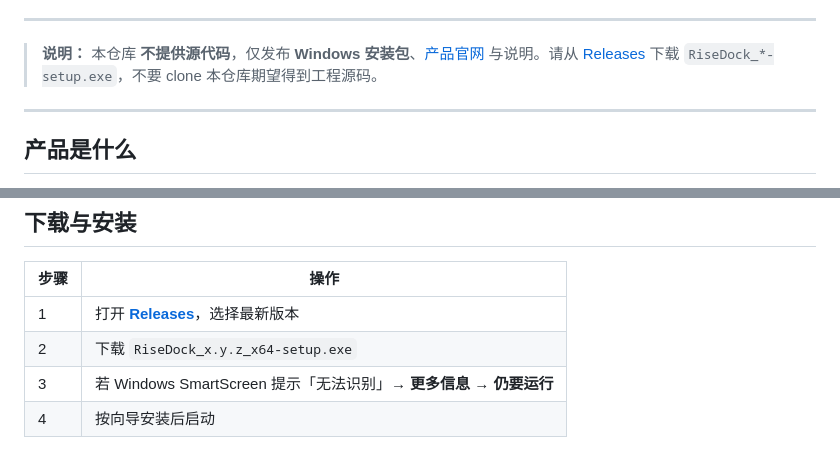
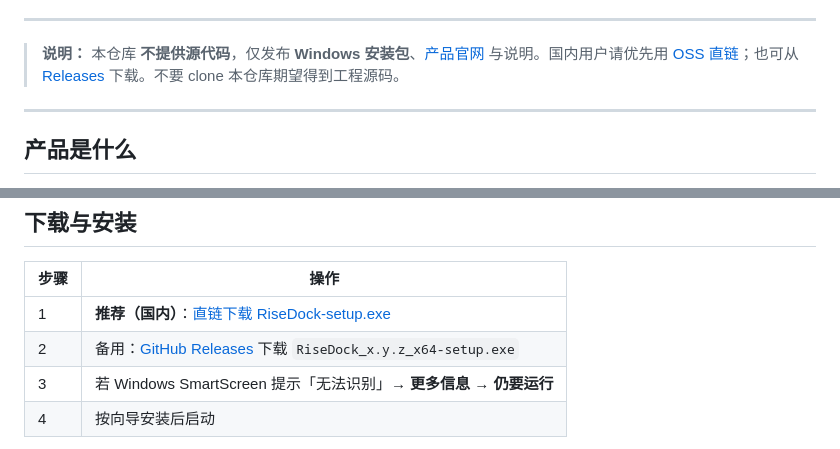
Before and after one commit to YottaMeta/RiseDock, a Markdown page: README.md, 2 parts joined by grey strips. Rendered like a GitHub page.

Commit message:
docs: sync product README from RiseDock desk

```diff
--- a/README.md
+++ b/README.md
@@ -22,7 +23,7 @@
 
 ---
 
-> **说明：** 本仓库 **不提供源代码**，仅发布 **Windows 安装包**、[产品官网](https://yottameta.github.io/RiseDock/) 与说明。请从 [Releases](https://github.com/YottaMeta/RiseDock/releases) 下载 `RiseDock_*-setup.exe`，不要 clone 本仓库期望得到工程源码。
+> **说明：** 本仓库 **不提供源代码**，仅发布 **Windows 安装包**、[产品官网](https://yottameta.github.io/RiseDock/) 与说明。国内用户请优先用 [OSS 直链](https://risedock-releases.oss-cn-beijing.aliyuncs.com/latest/RiseDock-setup.exe)；也可从 [Releases](https://github.com/YottaMeta/RiseDock/releases) 下载。不要 clone 本仓库期望得到工程源码。
 
 ---
 
@@ -47,8 +48,8 @@
 
 | 步骤 | 操作 |
 |------|------|
-| 1 | 打开 **[Releases](https://github.com/YottaMeta/RiseDock/releases)**，选择最新版本 |
-| 2 | 下载 `RiseDock_x.y.z_x64-setup.exe` |
+| 1 | **推荐（国内）**：[直链下载 RiseDock-setup.exe](https://risedock-releases.oss-cn-beijing.aliyuncs.com/latest/RiseDock-setup.exe) |
+| 2 | 备用：[GitHub Releases](https://github.com/YottaMeta/RiseDock/releases) 下载 `RiseDock_x.y.z_x64-setup.exe` |
 | 3 | 若 Windows SmartScreen 提示「无法识别」→ **更多信息** → **仍要运行** |
 | 4 | 按向导安装后启动 |
 
```
Also changed, not shown: other parts of README.md (+2 -1 lines).
